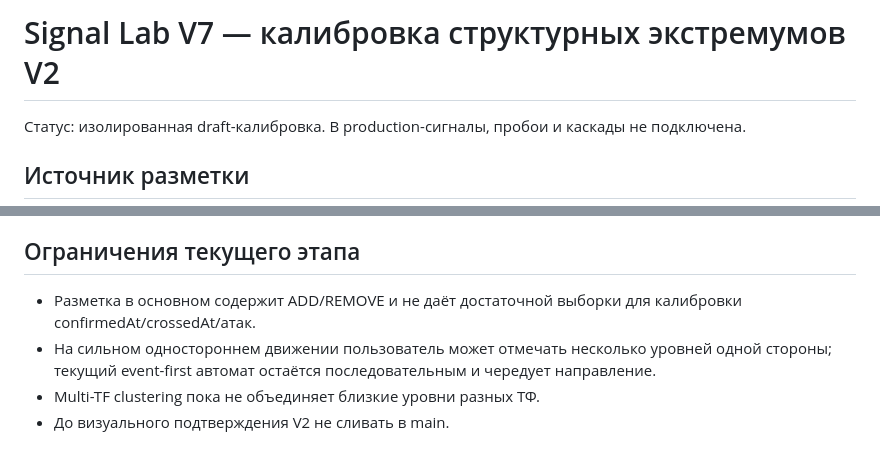
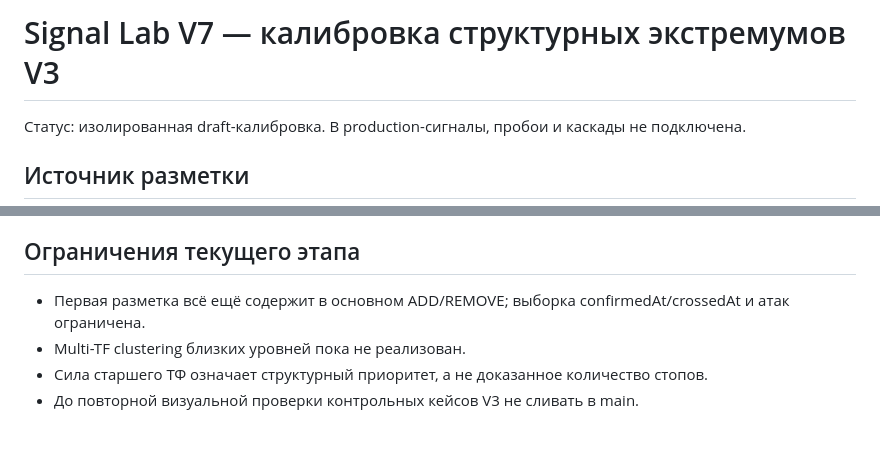
Before and after one commit to veakilag/InPuls, a Markdown page: docs/signal-lab-v7-structural-extremes-trader-calibration-v2.md, 2 parts joined by grey strips. Drawn GitHub-style.

```diff
--- a/docs/signal-lab-v7-structural-extremes-trader-calibration-v2.md
+++ b/docs/signal-lab-v7-structural-extremes-trader-calibration-v2.md
@@ -1,4 +1,4 @@
-# Signal Lab V7 — калибровка структурных экстремумов V2
+# Signal Lab V7 — калибровка структурных экстремумов V3
 
 Статус: изолированная draft-калибровка. В production-сигналы, пробои и каскады не подключена.
 
@@ -72,7 +88,7 @@ V1 считал разворот от high кандидата до low теку
 
 ## Ограничения текущего этапа
 
-- Разметка в основном содержит ADD/REMOVE и не даёт достаточной выборки для калибровки confirmedAt/crossedAt/атак.
-- На сильном одностороннем движении пользователь может отмечать несколько уровней одной стороны; текущий event-first автомат остаётся последовательным и чередует направление.
-- Multi-TF clustering пока не объединяет близкие уровни разных ТФ.
-- До визуального подтверждения V2 не сливать в main.
+- Первая разметка всё ещё содержит в основном ADD/REMOVE; выборка confirmedAt/crossedAt и атак ограничена.
+- Multi-TF clustering близких уровней пока не реализован.
+- Сила старшего ТФ означает структурный приоритет, а не доказанное количество стопов.
+- До повторной визуальной проверки контрольных кейсов V3 не сливать в main.
```
Also changed, not shown: other parts of docs/signal-lab-v7-structural-extremes-trader-calibration-v2.md (+51 -35 lines).
